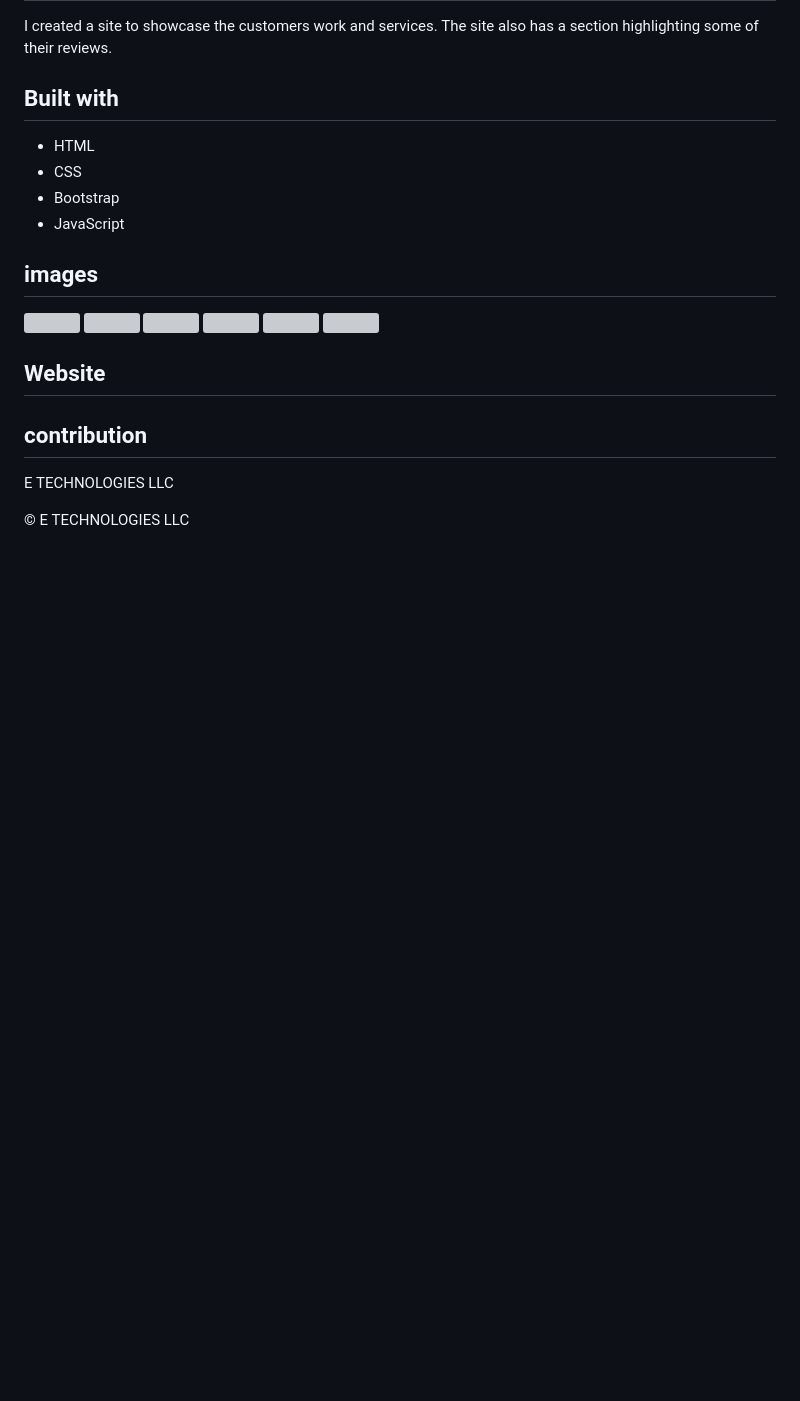
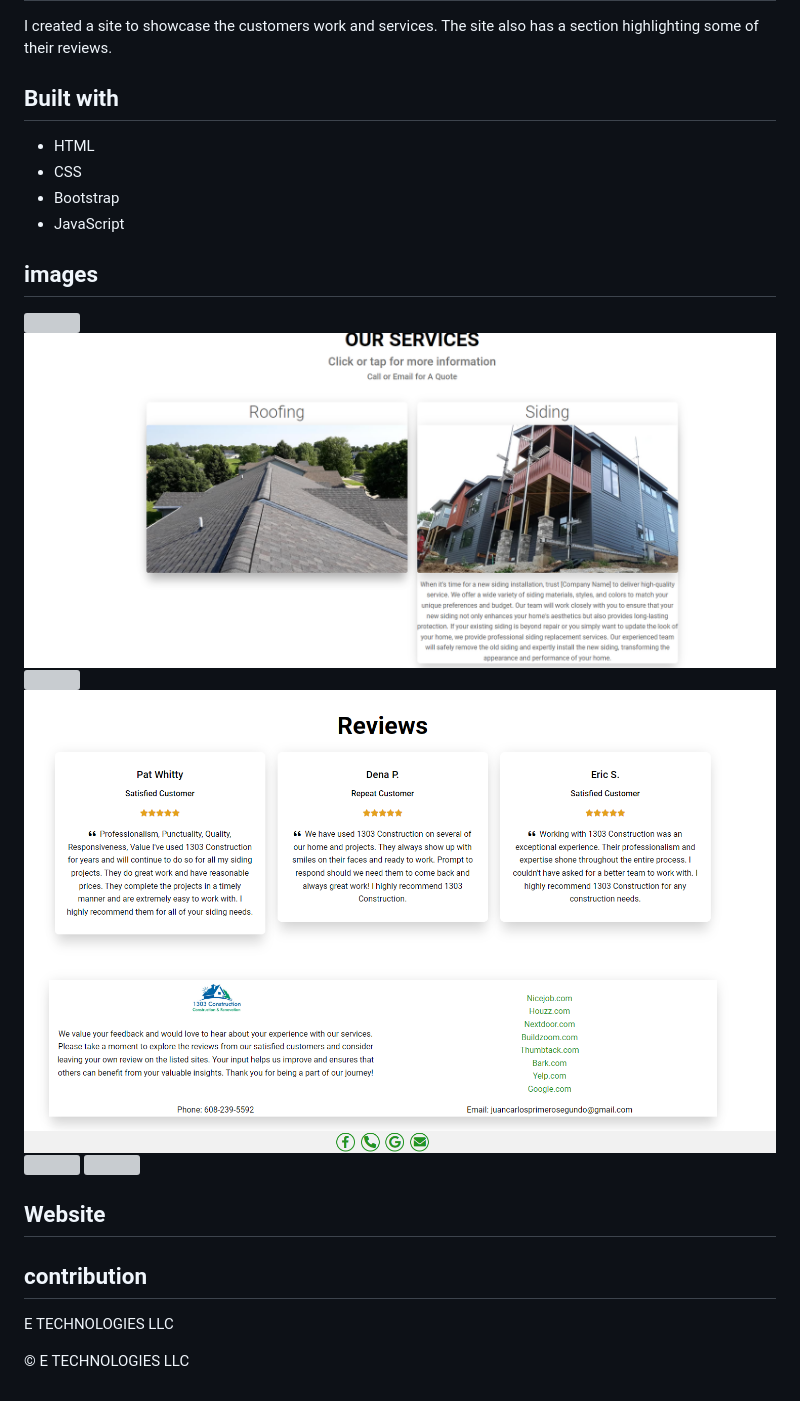
Before and after one commit to ers206/1303, a Markdown page: README.md, the part around the change. Rendered like a GitHub page; pictures changed too: images/Screenshot 2023-11-15 232034.png (added), images/Screenshot 2023-11-15 232213.png (added); blank space fills up the shorter version; grey boxes are pictures that could not be loaded.

Commit message:
added pics to readme

```diff
--- a/README.md
+++ b/README.md
@@ -17,10 +17,10 @@ I created a site to showcase the customers work and services. The site also has
 
 ## images
 
-![]()
-![]()
-![]()
-![]()
+![](./images/Screenshot%202023-11-15%20231929.png)
+![](./images/Screenshot%202023-11-15%20232034.png)
+![](./images/Screenshot%202023-11-15%20232133.png)
+![](./images/Screenshot%202023-11-15%20232213.png)
 ![]()
 ![]()
 
```
Also changed, not shown: 2 other files.
